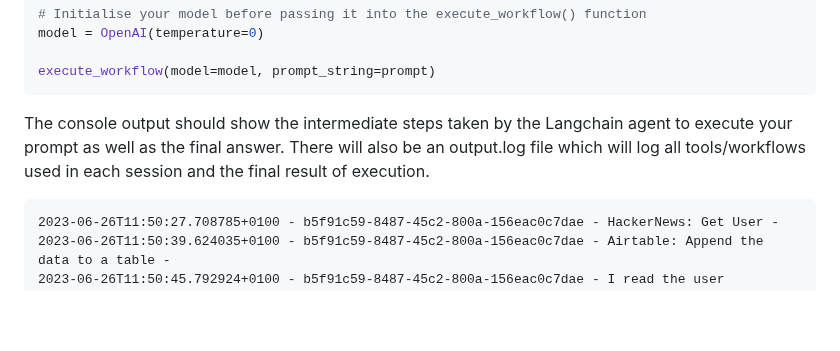
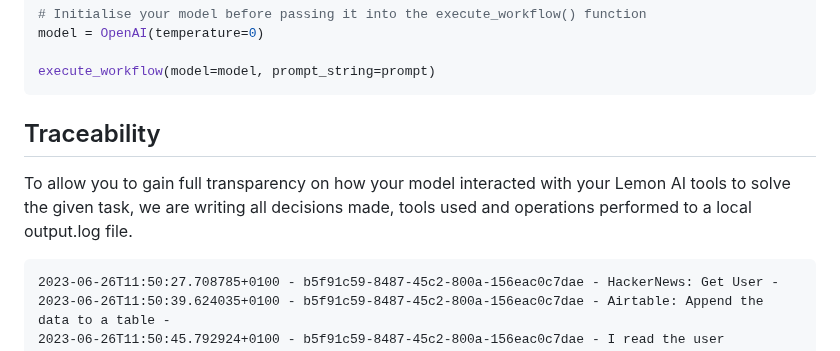
Before and after one commit to felixbrock/lemon-agent, a Markdown page: README.md, the part around the change. GitHub-like rendering; blank space fills up the shorter version.

Commit message:
Rewrite logging part of readme file

````diff
--- a/README.md
+++ b/README.md
@@ -102,7 +102,9 @@ model = OpenAI(temperature=0)
 execute_workflow(model=model, prompt_string=prompt)
 ```
 
-The console output should show the intermediate steps taken by the Langchain agent to execute your prompt as well as the final answer. There will also be an output.log file which will log all tools/workflows used in each session and the final result of execution.
+## Traceability
+
+To allow you to gain full transparency on how your model interacted with your Lemon AI tools to solve the given task, we are writing all decisions made, tools used and operations performed to a local output.log file.
 
 ```log
 2023-06-26T11:50:27.708785+0100 - b5f91c59-8487-45c2-800a-156eac0c7dae - HackerNews: Get User -
````
